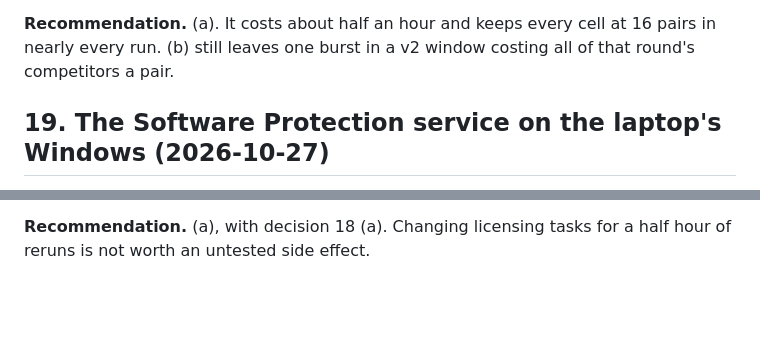
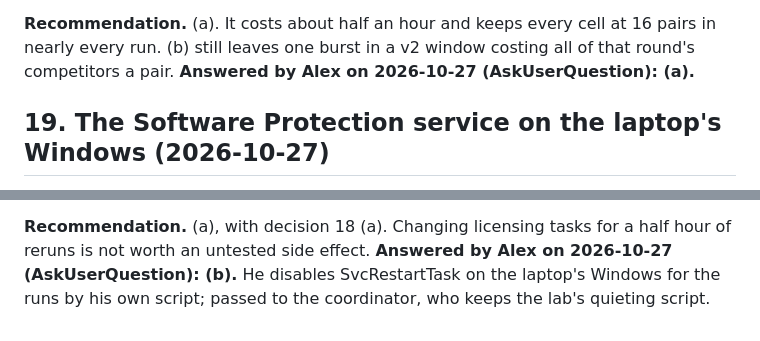
Before and after one commit to Alex-Tsvetanov/paper-typed-routing, a Markdown page: design/round3/decisions-for-alex.md, 2 parts joined by grey strips. Drawn GitHub-style; blank space fills up the shorter version.

Commit message:
docs: Alex's answers to decisions 18 and 19

```diff
--- a/design/round3/decisions-for-alex.md
+++ b/design/round3/decisions-for-alex.md
@@ -321,6 +321,7 @@ and 3 or 4 PDH faults, Poisson) gives the chance that some competitor and cell k
 
 **Recommendation.** (a). It costs about half an hour and keeps every cell at 16 pairs in nearly every
 run. (b) still leaves one burst in a v2 window costing all of that round's competitors a pair.
+**Answered by Alex on 2026-10-27 (AskUserQuestion): (a).**
 
 ## 19. The Software Protection service on the laptop's Windows (2026-10-27)
 
@@ -336,3 +337,5 @@ burst (the coordinator's probe). Decision 16 quieted Windows Update and Defender
 
 **Recommendation.** (a), with decision 18 (a). Changing licensing tasks for a half hour of reruns is
 not worth an untested side effect.
+**Answered by Alex on 2026-10-27 (AskUserQuestion): (b).** He disables SvcRestartTask on the laptop's
+Windows for the runs by his own script; passed to the coordinator, who keeps the lab's quieting script.
```
Also changed, not shown: STATE.md (+2 -1 lines).
